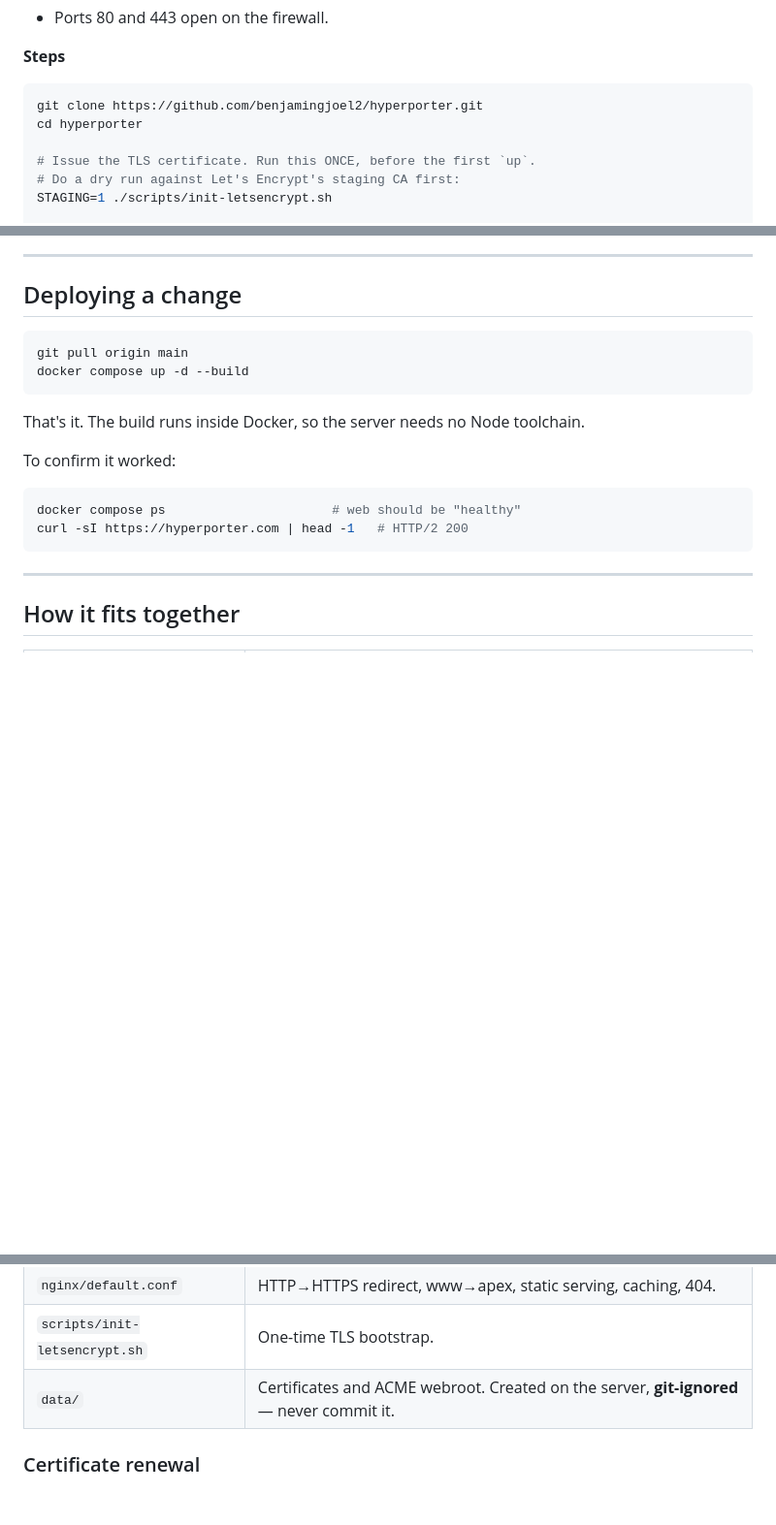
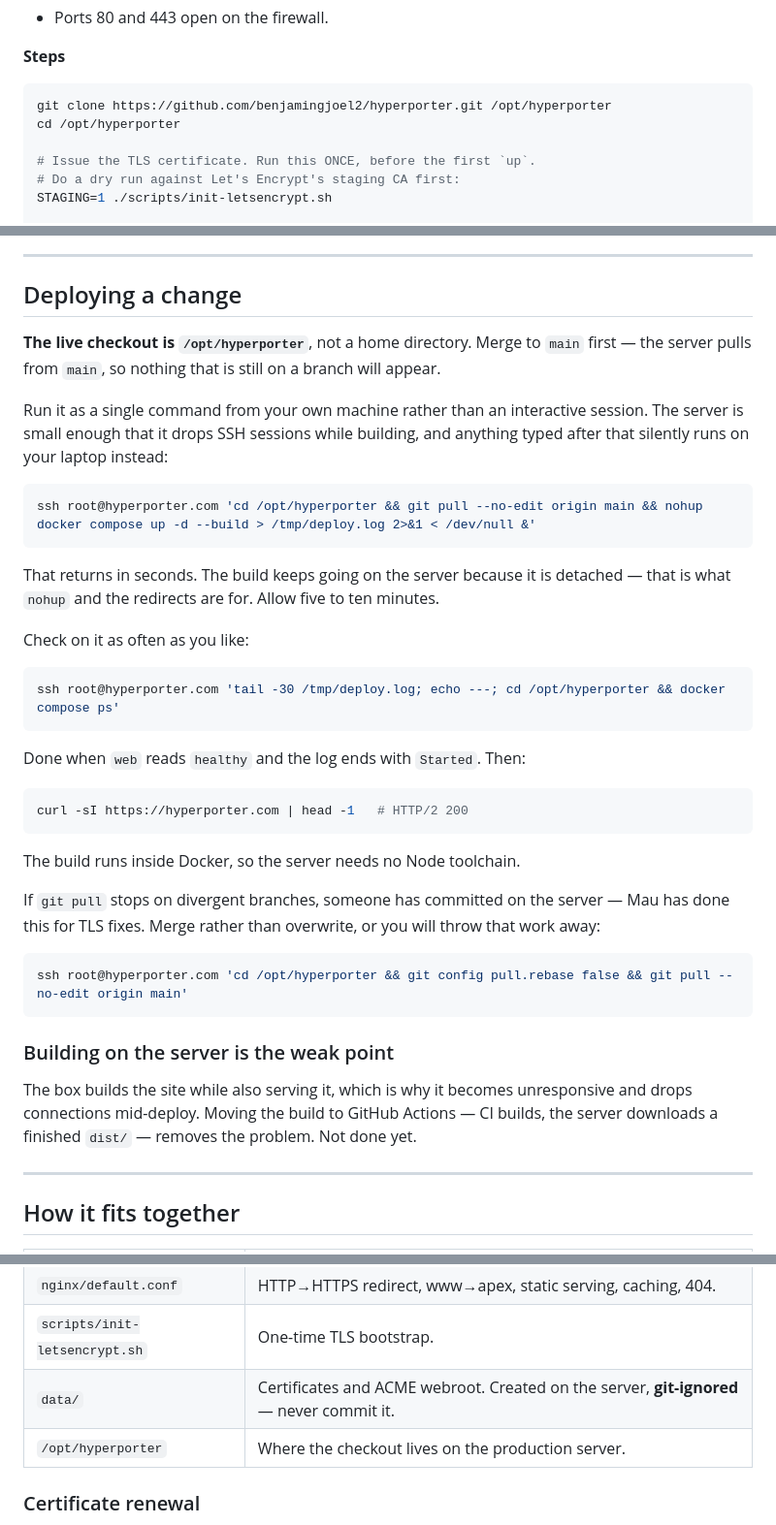
Before and after one commit to benjamingjoel2/hyperporter, a Markdown page: DEPLOY.md, 3 parts joined by grey strips. Shown at 97% size. GitHub-like rendering; blank space fills up the shorter version.

Commit message:
Record the real server path in DEPLOY.md
The doc said `git clone ... && cd hyperporter`, which reads as a home
directory. The live checkout is `/opt/hyperporter`. Finding that out cost
a deploy attempt today, so it is now stated in the clone step, the deploy
step and the components table.

The deploy section also drops the bare two-line recipe for a single
command sent over ssh. The server is small enough that it drops the
session while building, and once that happens every subsequent line runs
on the laptop instead -- which looks like the deploy failing when it is
really the deploy never having started. Passing the whole thing inside
the ssh quotes makes that impossible, and the nohup plus redirects keep
the build alive after the connection goes.

Also written down: merge to main first (the server pulls main, not
branches); how to resolve the divergent-branch stop by merging rather
than overwriting, since Mau has committed TLS fixes directly on the box;
and that building on the server is the underlying weakness, with GitHub
Actions as the fix that has not been done yet.

````diff
--- a/DEPLOY.md
+++ b/DEPLOY.md
@@ -47,8 +47,8 @@ Only needed once, on a fresh server.
 **Steps**
 
 ```sh
-git clone https://github.com/benjamingjoel2/hyperporter.git
-cd hyperporter
+git clone https://github.com/benjamingjoel2/hyperporter.git /opt/hyperporter
+cd /opt/hyperporter
 
 # Issue the TLS certificate. Run this ONCE, before the first `up`.
 # Do a dry run against Let's Encrypt's staging CA first:
@@ -75,20 +75,51 @@ with a temporary self-signed cert, then replaces it with the real one.
 
 ## Deploying a change
 
+**The live checkout is `/opt/hyperporter`**, not a home directory. Merge to
+`main` first — the server pulls from `main`, so nothing that is still on a
+branch will appear.
+
+Run it as a single command from your own machine rather than an interactive
+session. The server is small enough that it drops SSH sessions while
+building, and anything typed after that silently runs on your laptop
+instead:
+
 ```sh
-git pull origin main
-docker compose up -d --build
+ssh root@hyperporter.com 'cd /opt/hyperporter && git pull --no-edit origin main && nohup docker compose up -d --build > /tmp/deploy.log 2>&1 < /dev/null &'
 ```
 
-That's it. The build runs inside Docker, so the server needs no Node
-toolchain.
+That returns in seconds. The build keeps going on the server because it is
+detached — that is what `nohup` and the redirects are for. Allow five to
+ten minutes.
 
-To confirm it worked:
+Check on it as often as you like:
 
 ```sh
-docker compose ps                      # web should be "healthy"
+ssh root@hyperporter.com 'tail -30 /tmp/deploy.log; echo ---; cd /opt/hyperporter && docker compose ps'
+```
+
+Done when `web` reads `healthy` and the log ends with `Started`. Then:
+
+```sh
 curl -sI https://hyperporter.com | head -1   # HTTP/2 200
 ```
+
+The build runs inside Docker, so the server needs no Node toolchain.
+
+If `git pull` stops on divergent branches, someone has committed on the
+server — Mau has done this for TLS fixes. Merge rather than overwrite, or
+you will throw that work away:
+
+```sh
+ssh root@hyperporter.com 'cd /opt/hyperporter && git config pull.rebase false && git pull --no-edit origin main'
+```
+
+### Building on the server is the weak point
+
+The box builds the site while also serving it, which is why it becomes
+unresponsive and drops connections mid-deploy. Moving the build to GitHub
+Actions — CI builds, the server downloads a finished `dist/` — removes the
+problem. Not done yet.
 
 ---
 
@@ -102,6 +133,7 @@ curl -sI https://hyperporter.com | head -1   # HTTP/2 200
 | `nginx/default.conf` | HTTP→HTTPS redirect, www→apex, static serving, caching, 404. |
 | `scripts/init-letsencrypt.sh` | One-time TLS bootstrap. |
 | `data/` | Certificates and ACME webroot. Created on the server, **git-ignored** — never commit it. |
+| `/opt/hyperporter` | Where the checkout lives on the production server. |
 
 ### Certificate renewal
 
````
